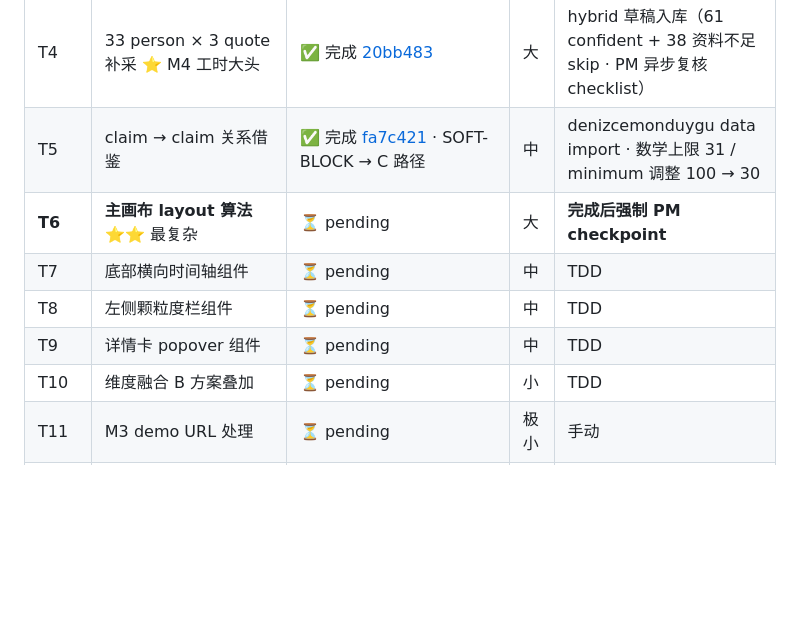
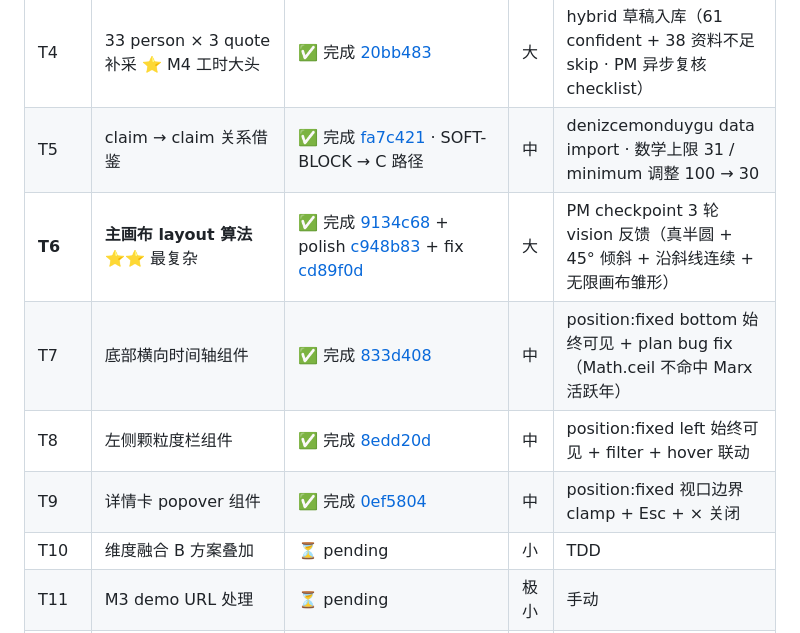
Before and after one commit to cdu52802-Xx/marx, a Markdown page: docs/2026-05-11-m4-progress-anchor.md, the part around one of its changes. Drawn GitHub-style; blank space fills up the shorter version.

```diff
--- a/docs/2026-05-11-m4-progress-anchor.md
+++ b/docs/2026-05-11-m4-progress-anchor.md
@@ -192,10 +237,10 @@ me / ep / lo / et / po / ae / re / mi / la / sc / mp + ba (Basics 代表性观
 | T3 | 12 concept 升级为 claim_text | ✅ 完成 [3381b77](https://github.com/cdu52802-Xx/marx/commit/3381b77)+[7edaff1](https://github.com/cdu52802-Xx/marx/commit/7edaff1)+本次 apply commit | 中 | hybrid 草稿入库 + PM 异步复核（决策 8 修订）|
 | T4 | 33 person × 3 quote 补采 ⭐ M4 工时大头 | ✅ 完成 [20bb483](https://github.com/cdu52802-Xx/marx/commit/20bb483) | 大 | hybrid 草稿入库（61 confident + 38 资料不足 skip · PM 异步复核 checklist） |
 | T5 | claim → claim 关系借鉴 | ✅ 完成 [fa7c421](https://github.com/cdu52802-Xx/marx/commit/fa7c421) · SOFT-BLOCK → C 路径 | 中 | denizcemonduygu data import · 数学上限 31 / minimum 调整 100 → 30 |
-| **T6** | **主画布 layout 算法** ⭐⭐ 最复杂 | ⏳ pending | 大 | **完成后强制 PM checkpoint** |
-| T7 | 底部横向时间轴组件 | ⏳ pending | 中 | TDD |
-| T8 | 左侧颗粒度栏组件 | ⏳ pending | 中 | TDD |
-| T9 | 详情卡 popover 组件 | ⏳ pending | 中 | TDD |
+| **T6** | **主画布 layout 算法** ⭐⭐ 最复杂 | ✅ 完成 [9134c68](https://github.com/cdu52802-Xx/marx/commit/9134c68) + polish [c948b83](https://github.com/cdu52802-Xx/marx/commit/c948b83) + fix [cd89f0d](https://github.com/cdu52802-Xx/marx/commit/cd89f0d) | 大 | PM checkpoint 3 轮 vision 反馈（真半圆 + 45° 倾斜 + 沿斜线连续 + 无限画布雏形） |
+| T7 | 底部横向时间轴组件 | ✅ 完成 [833d408](https://github.com/cdu52802-Xx/marx/commit/833d408) | 中 | position:fixed bottom 始终可见 + plan bug fix（Math.ceil 不命中 Marx 活跃年） |
+| T8 | 左侧颗粒度栏组件 | ✅ 完成 [8edd20d](https://github.com/cdu52802-Xx/marx/commit/8edd20d) | 中 | position:fixed left 始终可见 + filter + hover 联动 |
+| T9 | 详情卡 popover 组件 | ✅ 完成 [0ef5804](https://github.com/cdu52802-Xx/marx/commit/0ef5804) | 中 | position:fixed 视口边界 clamp + Esc + × 关闭 |
 | T10 | 维度融合 B 方案叠加 | ⏳ pending | 小 | TDD |
 | T11 | M3 demo URL 处理 | ⏳ pending | 极小 | 手动 |
 | T12 | M4 整体 acceptance test（unit + e2e）| ⏳ pending | 中 | TDD |
```
Also changed, not shown: other parts of docs/2026-05-11-m4-progress-anchor.md (+94 -29 lines).
